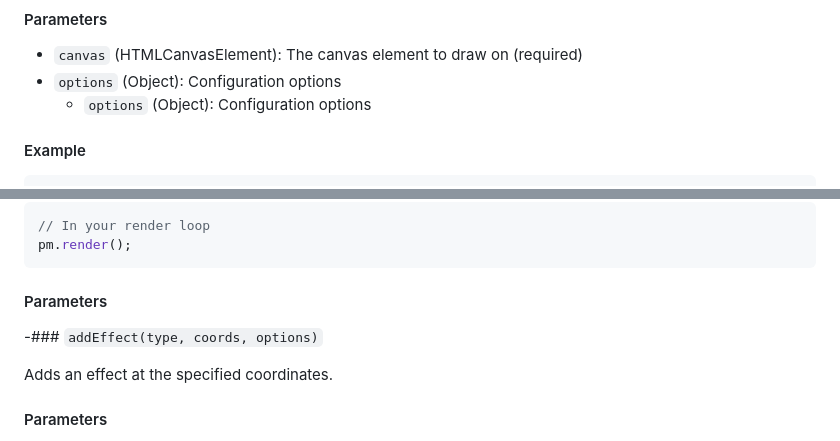
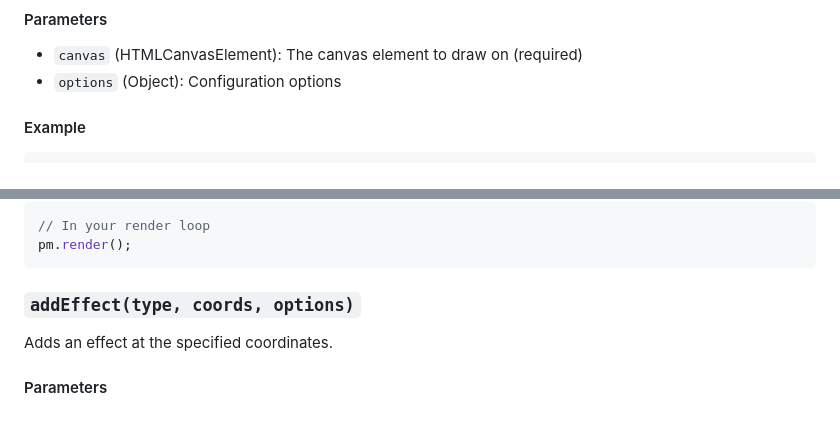
Before and after one commit to markharrison/ParticlesMark, a Markdown page: markjsparticles.md, 2 parts joined by grey strips. Rendered like a GitHub page.

Commit message:
Fix documentation formatting issues
Co-authored-by: markharrison <5177824+markharrison@users.noreply.github.com>

````diff
--- a/markjsparticles.md
+++ b/markjsparticles.md
@@ -14,7 +14,6 @@ Creates a new MarkJSParticles instance.
 
 - `canvas` (HTMLCanvasElement): The canvas element to draw on (required)
 - `options` (Object): Configuration options
-  - `options` (Object): Configuration options
 
 #### Example
 
@@ -52,9 +51,7 @@ Renders the particles to the canvas. Call this after `update()` in your render l
 pm.render();
 ```
 
-#### Parameters
-
--### `addEffect(type, coords, options)`
+### `addEffect(type, coords, options)`
 
 Adds an effect at the specified coordinates.
 
````
